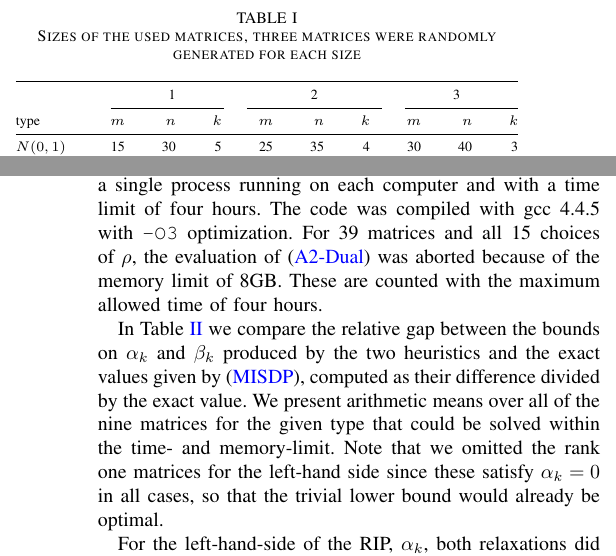
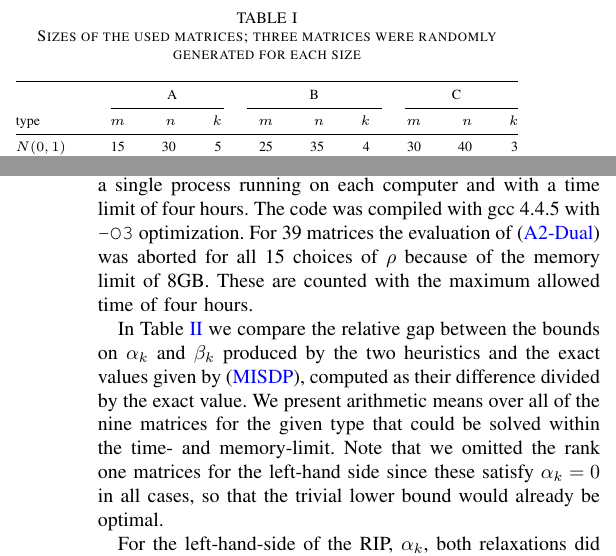
Before and after one commit to scipopt/SCIP-SDP, a LaTeX paper (RIP-MISDP-Paper/IEEE_RIP-MISDP.tex): two parts of the columns of pages 4 and 5 of 6, joined at a grey line, cut so that both start at the same text. Compiled offline with pdfLaTeX; a missing font is replaced by an installed copy or a similar font; a LaTeX package or settings file that is missing is left out.

Commit message:
made sentence about aborted instances more clear; also small changes to tables

```diff
--- a/RIP-MISDP-Paper/IEEE_RIP-MISDP.tex
+++ b/RIP-MISDP-Paper/IEEE_RIP-MISDP.tex
@@ -583,11 +583,11 @@ matrices of three different sizes with rows ranging from 15 to 30, columns
 from 25 to 40 and order $k$ between three and five, see Table~\ref{matrixsizes}.
 
 \begin{table}
- \begin{scriptsize} \caption{Sizes of the used matrices, three matrices were
+ \begin{scriptsize} \caption{Sizes of the used matrices; three matrices were
  randomly generated for each size}
  \label{matrixsizes}
  \begin{tabular*}{\linewidth}{@{}l@{\;\;\extracolsep{\fill}}rrrrrrrrr@{}}\toprule
-  & \multicolumn{3}{c}{1} & \multicolumn{3}{c}{2} & \multicolumn{3}{c}{3} \\
+  & \multicolumn{3}{c}{A} & \multicolumn{3}{c}{B} & \multicolumn{3}{c}{C} \\
 \cmidrule(r){2-4} \cmidrule{5-7}  \cmidrule(l){8-10}
 type & $m$ & $n$ & $k$ & $m$ & $n$ & $k$ & $m$ & $n$ & $k$  \\
 \midrule
@@ -610,8 +610,9 @@ that we cannot expect the generated matrices in small dimensions to satisfy the
 
 The tests were performed on a Linux cluster with Intel i3 CPUs with 3.2GHz, 4MB cache, and 8GB memory running
 Linux. Each computation was performed single-threaded with a single process running on each computer and with
-a time limit of four hours. The code was compiled with gcc 4.4.5 with \texttt{-O3} optimization. For 39 matrices and all 15 choices of $\rho$,
-the evaluation of~\eqref{Asp08Dual} was aborted because of the memory limit of 8GB. These are counted with the maximum allowed time of four hours.
+a time limit of four hours. The code was compiled with gcc 4.4.5 with \texttt{-O3} optimization. For 39 matrices
+the evaluation of~\eqref{Asp08Dual} was aborted for all 15 choices of $\rho$ because of the memory limit of 8GB.
+These are counted with the maximum allowed time of four hours.
 
 In Table~\ref{lhsRhsGap} we compare the relative gap between the bounds on $\alpha_k$ and $\beta_k$ produced by the two heuristics
 and the exact values given by~\eqref{MISDP}, computed as their difference divided by the exact value. We present arithmetic means over all of the nine matrices for the given type that
```
